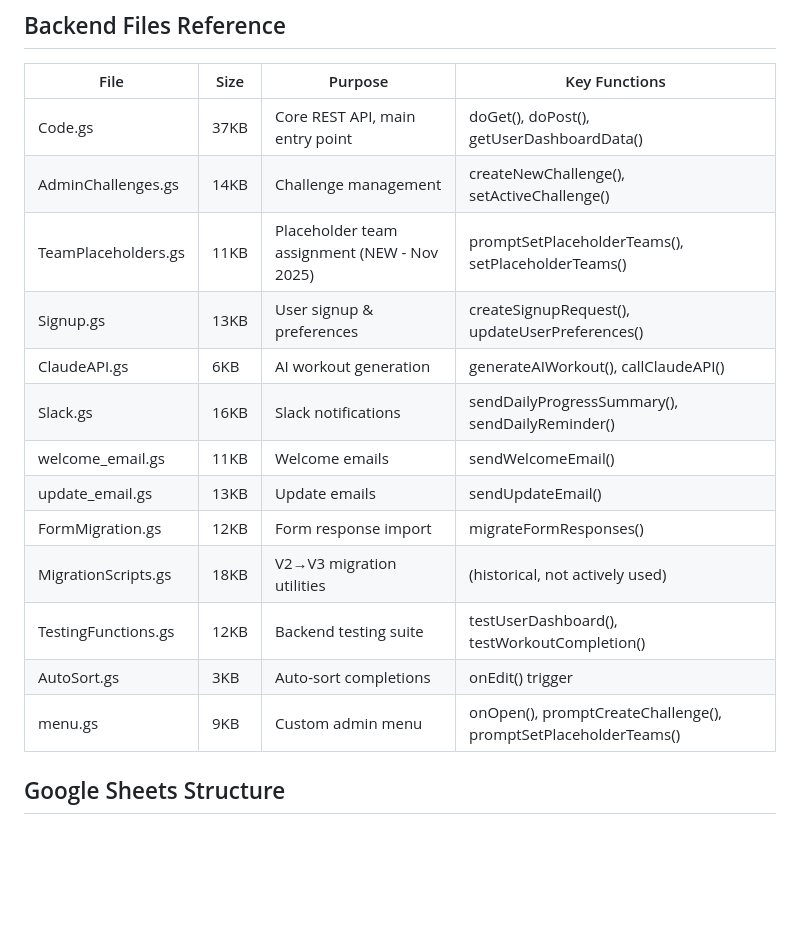
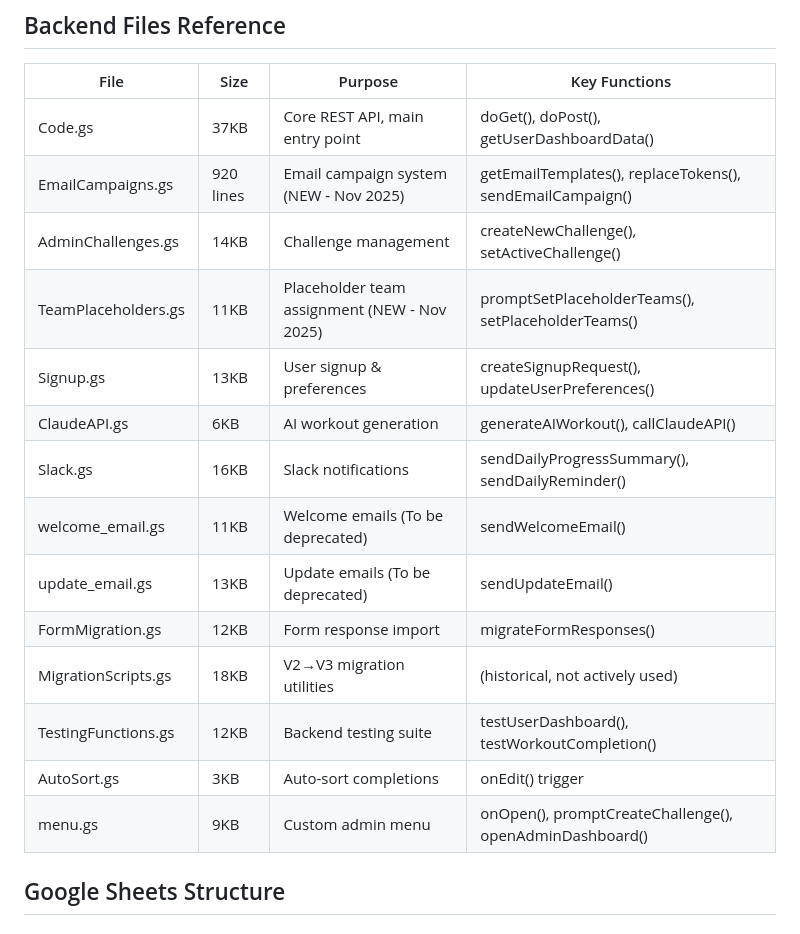
Before and after one commit to martinapt8/a8-workout-app, a Markdown page: CLAUDE.md, the part around one of its changes. Drawn GitHub-style; blank space fills up the shorter version.

```diff
--- a/CLAUDE.md
+++ b/CLAUDE.md
@@ -102,18 +121,19 @@ Daily Dose Dev/
 | File | Size | Purpose | Key Functions |
 |------|------|---------|---------------|
 | Code.gs | 37KB | Core REST API, main entry point | doGet(), doPost(), getUserDashboardData() |
+| EmailCampaigns.gs | 920 lines | Email campaign system (NEW - Nov 2025) | getEmailTemplates(), replaceTokens(), sendEmailCampaign() |
 | AdminChallenges.gs | 14KB | Challenge management | createNewChallenge(), setActiveChallenge() |
 | TeamPlaceholders.gs | 11KB | Placeholder team assignment (NEW - Nov 2025) | promptSetPlaceholderTeams(), setPlaceholderTeams() |
 | Signup.gs | 13KB | User signup & preferences | createSignupRequest(), updateUserPreferences() |
 | ClaudeAPI.gs | 6KB | AI workout generation | generateAIWorkout(), callClaudeAPI() |
 | Slack.gs | 16KB | Slack notifications | sendDailyProgressSummary(), sendDailyReminder() |
-| welcome_email.gs | 11KB | Welcome emails | sendWelcomeEmail() |
-| update_email.gs | 13KB | Update emails | sendUpdateEmail() |
+| welcome_email.gs | 11KB | Welcome emails (To be deprecated) | sendWelcomeEmail() |
+| update_email.gs | 13KB | Update emails (To be deprecated) | sendUpdateEmail() |
 | FormMigration.gs | 12KB | Form response import | migrateFormResponses() |
 | MigrationScripts.gs | 18KB | V2→V3 migration utilities | (historical, not actively used) |
 | TestingFunctions.gs | 12KB | Backend testing suite | testUserDashboard(), testWorkoutCompletion() |
 | AutoSort.gs | 3KB | Auto-sort completions | onEdit() trigger |
-| menu.gs | 9KB | Custom admin menu | onOpen(), promptCreateChallenge(), promptSetPlaceholderTeams() |
+| menu.gs | 9KB | Custom admin menu | onOpen(), promptCreateChallenge(), openAdminDashboard() |
 
 ## Google Sheets Structure
 
```
Also changed, not shown: other parts of CLAUDE.md (+51 -18 lines).
